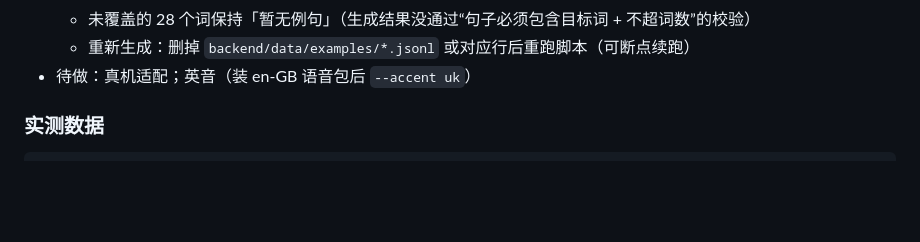
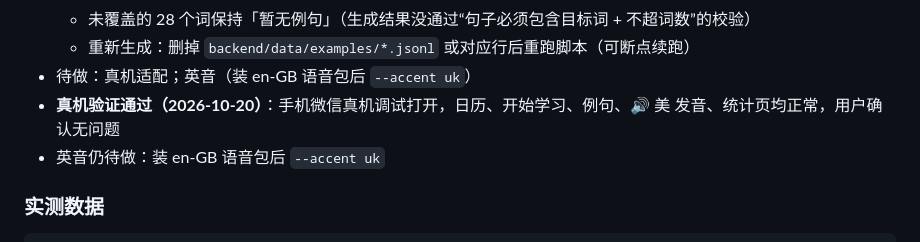
Before and after one commit to Sunflowers6666/WordRecall, a Markdown page: docs/HANDOFF.md, the part around the change. GitHub-like rendering; blank space fills up the shorter version.

Commit message:
docs: 阶段 3 真机验证通过（发音/例句/统计均正常）

```diff
--- a/docs/HANDOFF.md
+++ b/docs/HANDOFF.md
@@ -78,6 +78,8 @@
   - 未覆盖的 28 个词保持「暂无例句」（生成结果没通过“句子必须包含目标词 + 不超词数”的校验）
   - 重新生成：删掉 `backend/data/examples/*.jsonl` 或对应行后重跑脚本（可断点续跑）
 - 待做：真机适配；英音（装 en-GB 语音包后 `--accent uk`）
+- **真机验证通过（2026-10-20）**：手机微信真机调试打开，日历、开始学习、例句、🔊 美 发音、统计页均正常，用户确认无问题
+- 英音仍待做：装 en-GB 语音包后 `--accent uk`
 
 ### 实测数据
 
```
